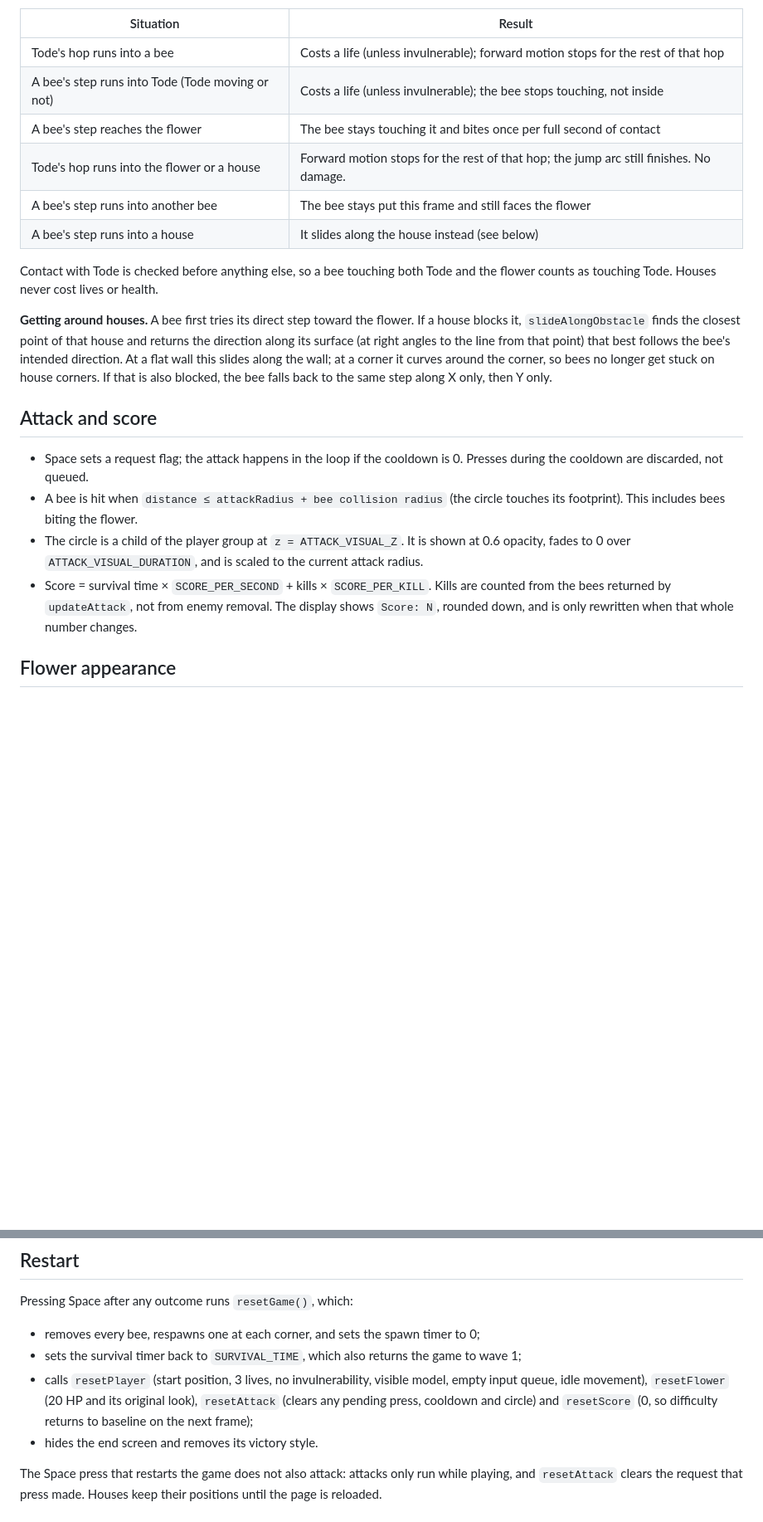
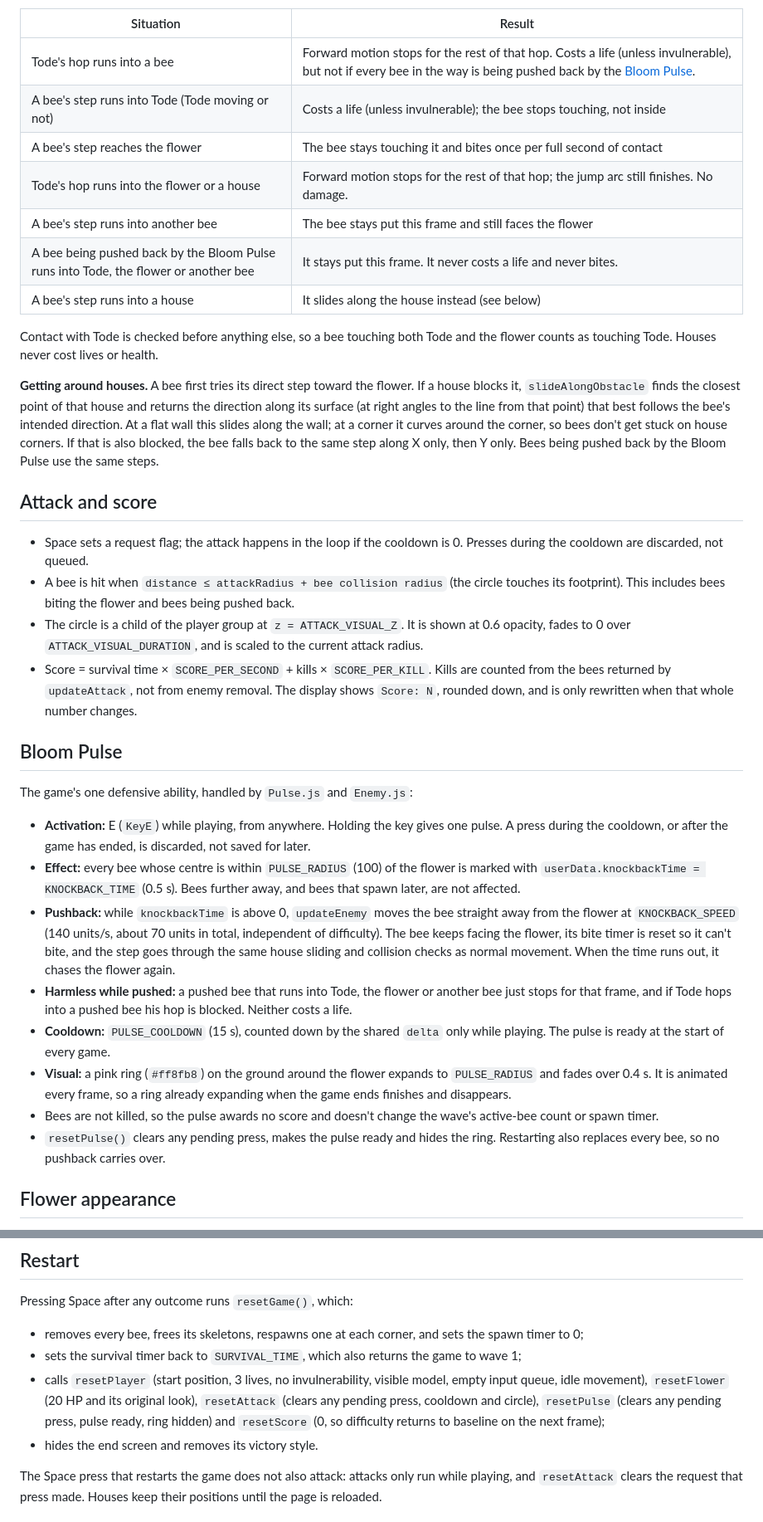
Before and after one commit to FarhanFK2003/tode-last-bloom, a Markdown page: game/README.md, 2 parts joined by grey strips. Shown at 83% size. Drawn GitHub-style; blank space fills up the shorter version.

Commit message:
docs: finalize README for Last Bloom
Co-Authored-By: Claude Opus 5.5 <noreply@anthropic.com>

```diff
--- a/game/README.md
+++ b/game/README.md
@@ -144,11 +166,12 @@ next position is valid.
 
 | Situation | Result |
 |---|---|
-| Tode's hop runs into a bee | Costs a life (unless invulnerable); forward motion stops for the rest of that hop |
+| Tode's hop runs into a bee | Forward motion stops for the rest of that hop. Costs a life (unless invulnerable), but not if every bee in the way is being pushed back by the [Bloom Pulse](#bloom-pulse). |
 | A bee's step runs into Tode (Tode moving or not) | Costs a life (unless invulnerable); the bee stops touching, not inside |
 | A bee's step reaches the flower | The bee stays touching it and bites once per full second of contact |
 | Tode's hop runs into the flower or a house | Forward motion stops for the rest of that hop; the jump arc still finishes. No damage. |
 | A bee's step runs into another bee | The bee stays put this frame and still faces the flower |
+| A bee being pushed back by the Bloom Pulse runs into Tode, the flower or another bee | It stays put this frame. It never costs a life and never bites. |
 | A bee's step runs into a house | It slides along the house instead (see below) |
 
 Contact with Tode is checked before anything else, so a bee touching both Tode and the flower counts as touching
@@ -157,20 +180,43 @@ Tode. Houses never cost lives or health.
 **Getting around houses.** A bee first tries its direct step toward the flower. If a house blocks it,
 `slideAlongObstacle` finds the closest point of that house and returns the direction along its surface (at right
 angles to the line from that point) that best follows the bee's intended direction. At a flat wall this slides
-along the wall; at a corner it curves around the corner, so bees no longer get stuck on house corners. If that is
-also blocked, the bee falls back to the same step along X only, then Y only.
+along the wall; at a corner it curves around the corner, so bees don't get stuck on house corners. If that is
+also blocked, the bee falls back to the same step along X only, then Y only. Bees being pushed back by the Bloom
+Pulse use the same steps.
 
 ## Attack and score
 
 - Space sets a request flag; the attack happens in the loop if the cooldown is 0. Presses during the cooldown are
   discarded, not queued.
 - A bee is hit when `distance ≤ attackRadius + bee collision radius` (the circle touches its footprint). This
-  includes bees biting the flower.
+  includes bees biting the flower and bees being pushed back.
 - The circle is a child of the player group at `z = ATTACK_VISUAL_Z`. It is shown at 0.6 opacity, fades to 0 over
   `ATTACK_VISUAL_DURATION`, and is scaled to the current attack radius.
 - Score = survival time × `SCORE_PER_SECOND` + kills × `SCORE_PER_KILL`. Kills are counted from the bees returned
   by `updateAttack`, not from enemy removal. The display shows `Score: N`, rounded down, and is only rewritten when
   that whole number changes.
+
+## Bloom Pulse
+
+The game's one defensive ability, handled by `Pulse.js` and `Enemy.js`:
+
+- **Activation:** E (`KeyE`) while playing, from anywhere. Holding the key gives one pulse. A press during the
+  cooldown, or after the game has ended, is discarded, not saved for later.
+- **Effect:** every bee whose centre is within `PULSE_RADIUS` (100) of the flower is marked with
+  `userData.knockbackTime = KNOCKBACK_TIME` (0.5 s). Bees further away, and bees that spawn later, are not affected.
+- **Pushback:** while `knockbackTime` is above 0, `updateEnemy` moves the bee straight away from the flower at
+  `KNOCKBACK_SPEED` (140 units/s, about 70 units in total, independent of difficulty). The bee keeps facing the
+  flower, its bite timer is reset so it can't bite, and the step goes through the same house sliding and
+  collision checks as normal movement. When the time runs out, it chases the flower again.
+- **Harmless while pushed:** a pushed bee that runs into Tode, the flower or another bee just stops for that
+  frame, and if Tode hops into a pushed bee his hop is blocked. Neither costs a life.
+- **Cooldown:** `PULSE_COOLDOWN` (15 s), counted down by the shared `delta` only while playing. The pulse is ready
+  at the start of every game.
+- **Visual:** a pink ring (`#ff8fb8`) on the ground around the flower expands to `PULSE_RADIUS` and fades over
+  0.4 s. It is animated every frame, so a ring already expanding when the game ends finishes and disappears.
+- Bees are not killed, so the pulse awards no score and doesn't change the wave's active-bee count or spawn timer.
+- `resetPulse()` clears any pending press, makes the pulse ready and hides the ring. Restarting also replaces every
+  bee, so no pushback carries over.
 
 ## Flower appearance
 
@@ -294,11 +344,12 @@ After `MAX_PLACEMENT_ATTEMPTS` failures the house is skipped with a `console.war
 
 Pressing Space after any outcome runs `resetGame()`, which:
 
-- removes every bee, respawns one at each corner, and sets the spawn timer to 0;
+- removes every bee, frees its skeletons, respawns one at each corner, and sets the spawn timer to 0;
 - sets the survival timer back to `SURVIVAL_TIME`, which also returns the game to wave 1;
 - calls `resetPlayer` (start position, 3 lives, no invulnerability, visible model, empty input queue, idle
-  movement), `resetFlower` (20 HP and its original look), `resetAttack` (clears any pending press, cooldown and circle) and `resetScore`
-  (0, so difficulty returns to baseline on the next frame);
+  movement), `resetFlower` (20 HP and its original look), `resetAttack` (clears any pending press, cooldown and
+  circle), `resetPulse` (clears any pending press, pulse ready, ring hidden) and `resetScore` (0, so difficulty
+  returns to baseline on the next frame);
 - hides the end screen and removes its victory style.
 
 The Space press that restarts the game does not also attack: attacks only run while playing, and `resetAttack`
```
Also changed, not shown: other parts of game/README.md (+52 -25 lines).
